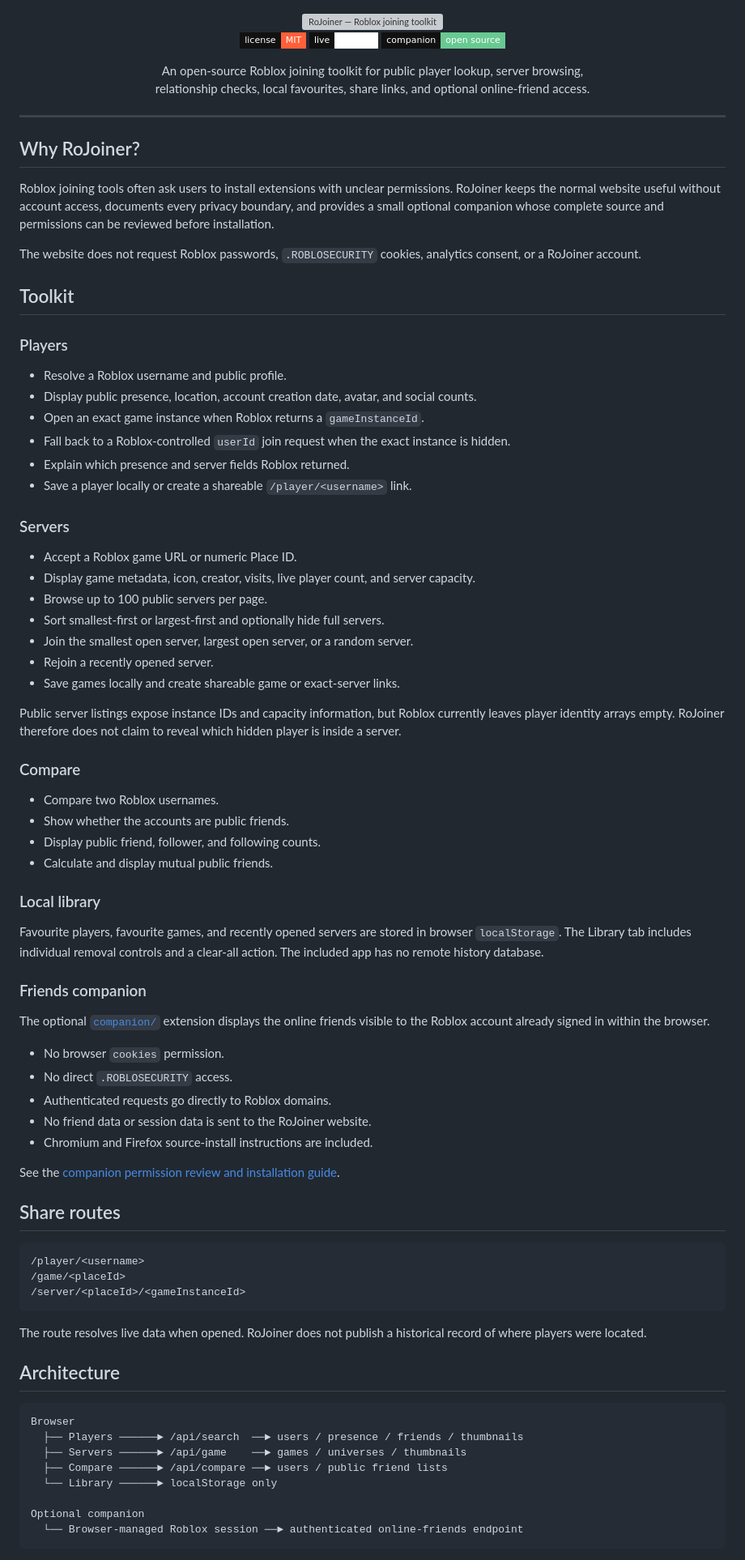
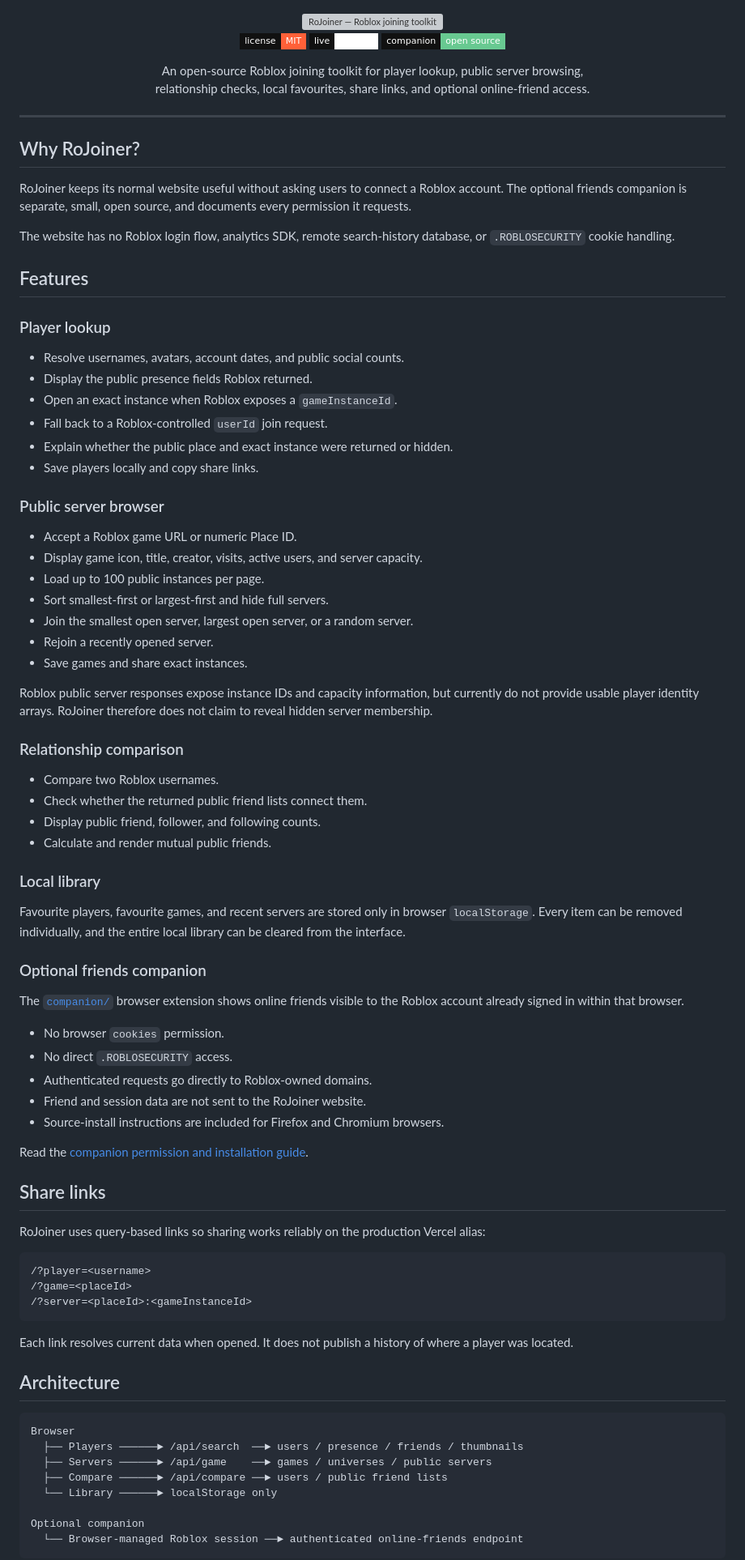
Before and after one commit to xtofuub/RoJoin, a Markdown page: README.md, the part around one of its changes. Shown at 81% size. Rendered like a GitHub page; badges without logos; grey boxes are pictures that could not be loaded.

Commit message:
docs: finalize toolkit features and alias-safe sharing

````diff
--- a/README.md
+++ b/README.md
@@ -8,7 +8,7 @@
   <a href="./companion"><img alt="Optional companion" src="https://img.shields.io/badge/companion-open_source-68C991?style=flat-square&labelColor=111111" /></a>
 
   <p>
-    An open-source Roblox joining toolkit for public player lookup, server browsing,<br />
+    An open-source Roblox joining toolkit for player lookup, public server browsing,<br />
     relationship checks, local favourites, share links, and optional online-friend access.
   </p>
 </div>
@@ -17,72 +17,74 @@
 
 ## Why RoJoiner?
 
-Roblox joining tools often ask users to install extensions with unclear permissions. RoJoiner keeps the normal website useful without account access, documents every privacy boundary, and provides a small optional companion whose complete source and permissions can be reviewed before installation.
+RoJoiner keeps its normal website useful without asking users to connect a Roblox account. The optional friends companion is separate, small, open source, and documents every permission it requests.
 
-The website does not request Roblox passwords, `.ROBLOSECURITY` cookies, analytics consent, or a RoJoiner account.
+The website has no Roblox login flow, analytics SDK, remote search-history database, or `.ROBLOSECURITY` cookie handling.
 
-## Toolkit
+## Features
 
-### Players
+### Player lookup
 
-- Resolve a Roblox username and public profile.
-- Display public presence, location, account creation date, avatar, and social counts.
-- Open an exact game instance when Roblox returns a `gameInstanceId`.
-- Fall back to a Roblox-controlled `userId` join request when the exact instance is hidden.
-- Explain which presence and server fields Roblox returned.
-- Save a player locally or create a shareable `/player/<username>` link.
+- Resolve usernames, avatars, account dates, and public social counts.
+- Display the public presence fields Roblox returned.
+- Open an exact instance when Roblox exposes a `gameInstanceId`.
+- Fall back to a Roblox-controlled `userId` join request.
+- Explain whether the public place and exact instance were returned or hidden.
+- Save players locally and copy share links.
 
-### Servers
+### Public server browser
 
 - Accept a Roblox game URL or numeric Place ID.
-- Display game metadata, icon, creator, visits, live player count, and server capacity.
-- Browse up to 100 public servers per page.
-- Sort smallest-first or largest-first and optionally hide full servers.
+- Display game icon, title, creator, visits, active users, and server capacity.
+- Load up to 100 public instances per page.
+- Sort smallest-first or largest-first and hide full servers.
 - Join the smallest open server, largest open server, or a random server.
 - Rejoin a recently opened server.
-- Save games locally and create shareable game or exact-server links.
+- Save games and share exact instances.
 
-Public server listings expose instance IDs and capacity information, but Roblox currently leaves player identity arrays empty. RoJoiner therefore does not claim to reveal which hidden player is inside a server.
+Roblox public server responses expose instance IDs and capacity information, but currently do not provide usable player identity arrays. RoJoiner therefore does not claim to reveal hidden server membership.
 
-### Compare
+### Relationship comparison
 
 - Compare two Roblox usernames.
-- Show whether the accounts are public friends.
+- Check whether the returned public friend lists connect them.
 - Display public friend, follower, and following counts.
-- Calculate and display mutual public friends.
+- Calculate and render mutual public friends.
 
 ### Local library
 
-Favourite players, favourite games, and recently opened servers are stored in browser `localStorage`. The Library tab includes individual removal controls and a clear-all action. The included app has no remote history database.
+Favourite players, favourite games, and recent servers are stored only in browser `localStorage`. Every item can be removed individually, and the entire local library can be cleared from the interface.
 
-### Friends companion
+### Optional friends companion
 
-The optional [`companion/`](./companion) extension displays the online friends visible to the Roblox account already signed in within the browser.
+The [`companion/`](./companion) browser extension shows online friends visible to the Roblox account already signed in within that browser.
 
 - No browser `cookies` permission.
 - No direct `.ROBLOSECURITY` access.
-- Authenticated requests go directly to Roblox domains.
-- No friend data or session data is sent to the RoJoiner website.
-- Chromium and Firefox source-install instructions are included.
+- Authenticated requests go directly to Roblox-owned domains.
+- Friend and session data are not sent to the RoJoiner website.
+- Source-install instructions are included for Firefox and Chromium browsers.
 
-See the [companion permission review and installation guide](./companion/README.md).
+Read the [companion permission and installation guide](./companion/README.md).
 
-## Share routes
+## Share links
+
+RoJoiner uses query-based links so sharing works reliably on the production Vercel alias:
 
 ```text
-/player/<username>
-/game/<placeId>
-/server/<placeId>/<gameInstanceId>
+/?player=<username>
+/?game=<placeId>
+/?server=<placeId>:<gameInstanceId>
 ```
 
-The route resolves live data when opened. RoJoiner does not publish a historical record of where players were located.
+Each link resolves current data when opened. It does not publish a history of where a player was located.
 
 ## Architecture
 
 ```text
 Browser
   ├── Players ──────► /api/search  ──► users / presence / friends / thumbnails
-  ├── Servers ──────► /api/game    ──► games / universes / thumbnails
+  ├── Servers ──────► /api/game    ──► games / universes / public servers
   ├── Compare ──────► /api/compare ──► users / public friend lists
   └── Library ──────► localStorage only
 
````
Also changed, not shown: other parts of README.md (+21 -18 lines).
